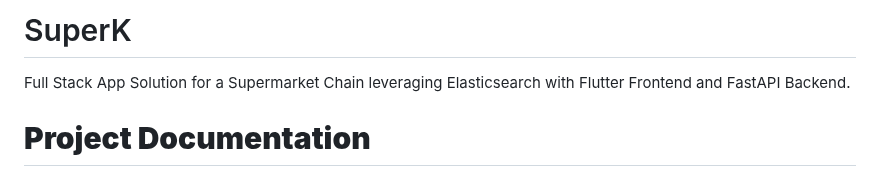
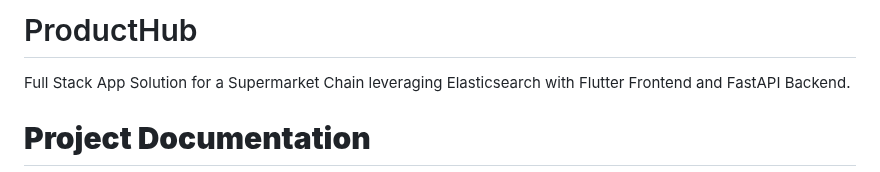
Before and after one commit to ragingsilverback/ProductHub, a Markdown page: README.md, the part around the change. Rendered like a GitHub page.

```diff
--- a/README.md
+++ b/README.md
@@ -1,4 +1,4 @@
-# SuperK
+# ProductHub
 Full Stack App Solution for a Supermarket Chain leveraging Elasticsearch with Flutter Frontend and FastAPI Backend.
 
 # **Project Documentation**
```
